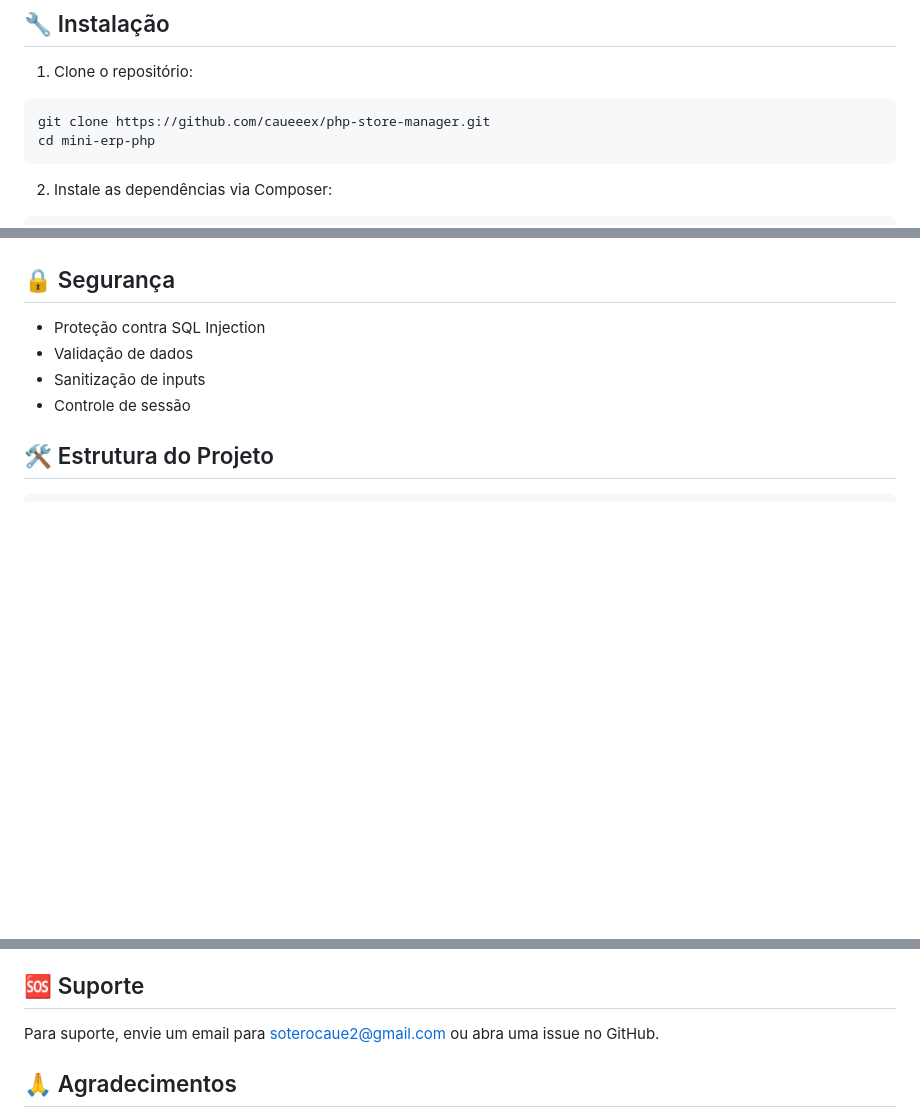
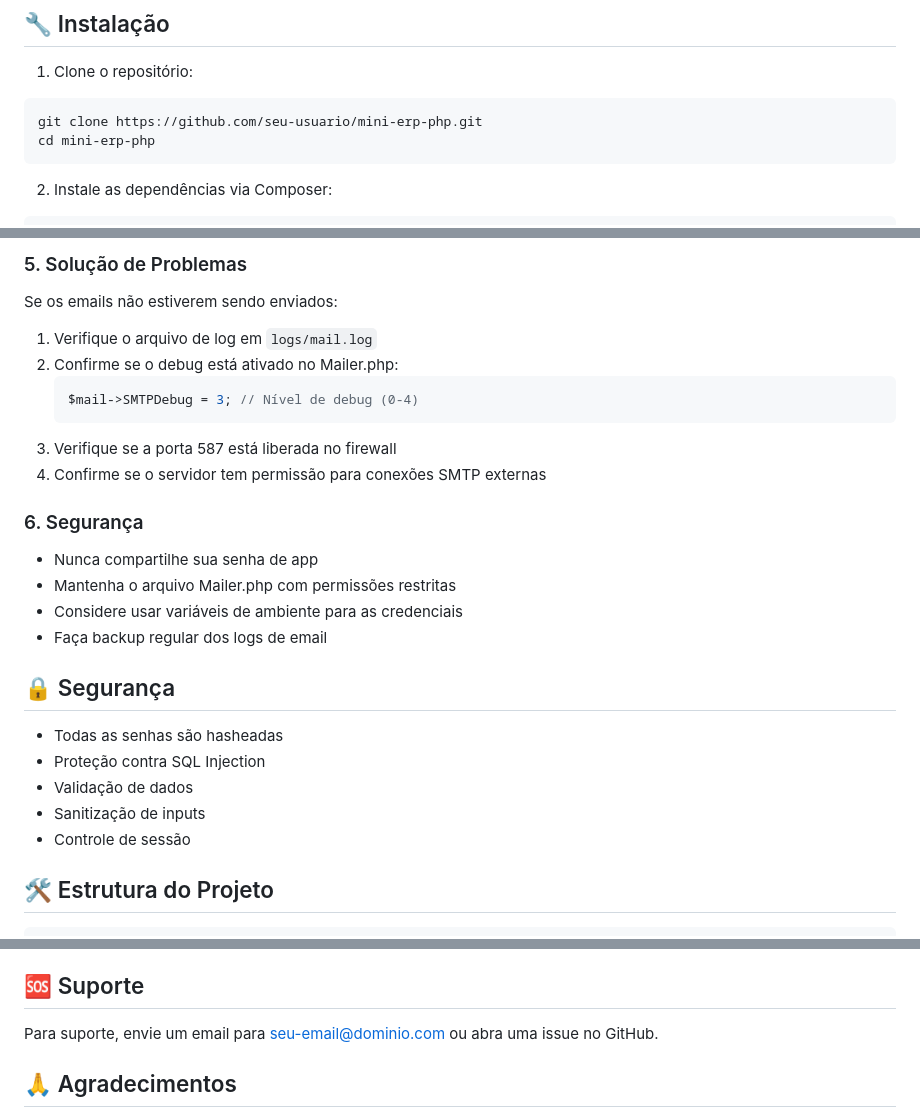
Before and after one commit to caueeex/php-store-manager, a Markdown page: README.md, 3 parts joined by grey strips. Drawn GitHub-style; blank space fills up the shorter version.

````diff
--- a/README.md
+++ b/README.md
@@ -48,7 +48,7 @@ Um sistema de gerenciamento empresarial simples e eficiente, desenvolvido em PHP
 
 1. Clone o repositório:
 ```bash
-git clone https://github.com/caueeex/php-store-manager.git
+git clone https://github.com/seu-usuario/mini-erp-php.git
 cd mini-erp-php
 ```
 
@@ -117,6 +165,25 @@ O sistema usa o Gmail SMTP para envio de emails. Para configurar:
+### 5. Solução de Problemas
+
+Se os emails não estiverem sendo enviados:
+
+1. Verifique o arquivo de log em `logs/mail.log`
+2. Confirme se o debug está ativado no Mailer.php:
+   ```php
+   $mail->SMTPDebug = 3; // Nível de debug (0-4)
+   ```
+3. Verifique se a porta 587 está liberada no firewall
+4. Confirme se o servidor tem permissão para conexões SMTP externas
+
+### 6. Segurança
+
+- Nunca compartilhe sua senha de app
+- Mantenha o arquivo Mailer.php com permissões restritas
+- Considere usar variáveis de ambiente para as credenciais
+- Faça backup regular dos logs de email
 
 ## 🔒 Segurança
 
+- Todas as senhas são hasheadas
 - Proteção contra SQL Injection
 - Validação de dados
 - Sanitização de inputs
@@ -178,7 +245,7 @@ Este projeto está sob a licença MIT. Veja o arquivo [LICENSE](LICENSE) para ma
 
 ## 🆘 Suporte
 
-Para suporte, envie um email para soterocaue2@gmail.com ou abra uma issue no GitHub.
+Para suporte, envie um email para seu-email@dominio.com ou abra uma issue no GitHub.
 
 ## 🙏 Agradecimentos
 
````
Also changed, not shown: other parts of README.md (+56 -8 lines).
